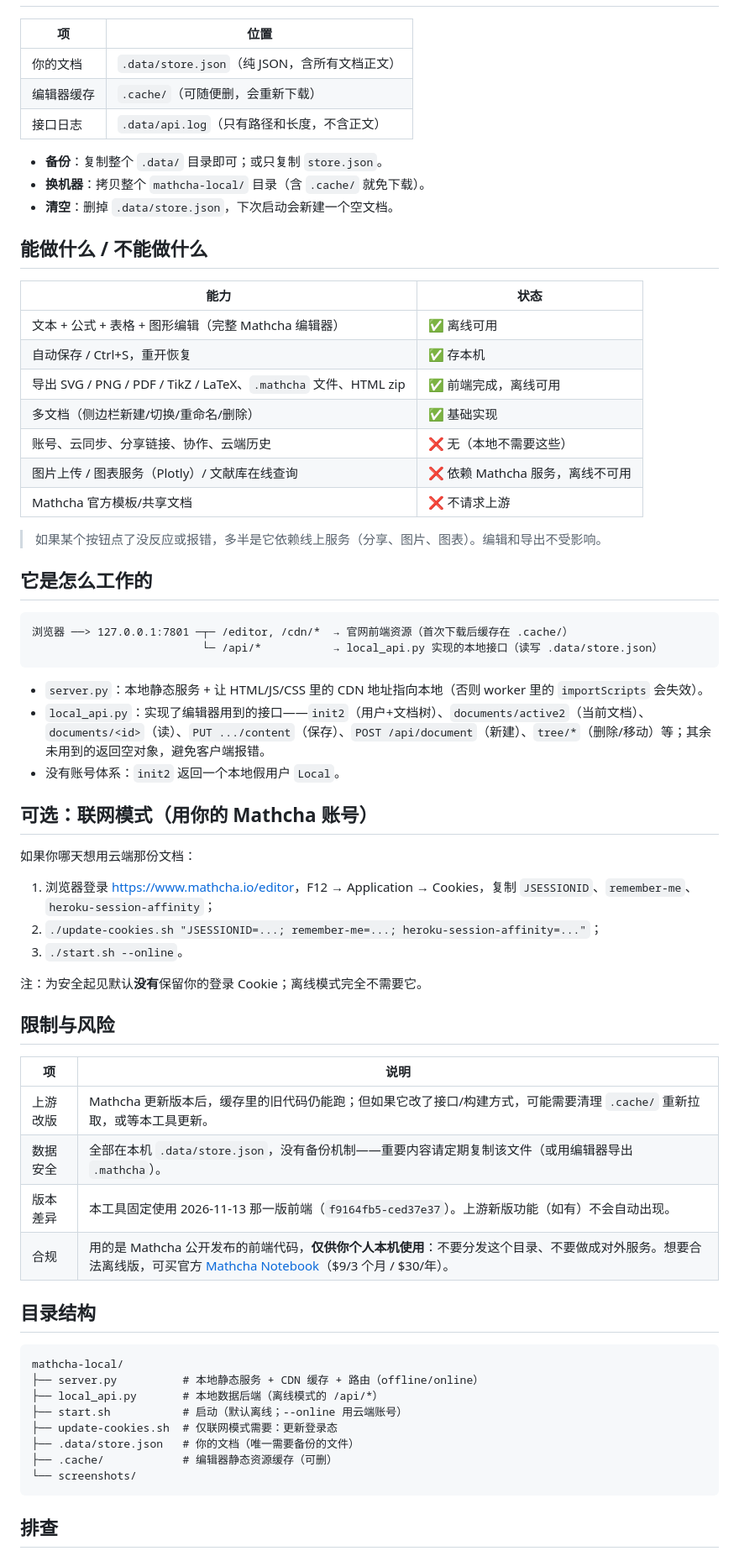
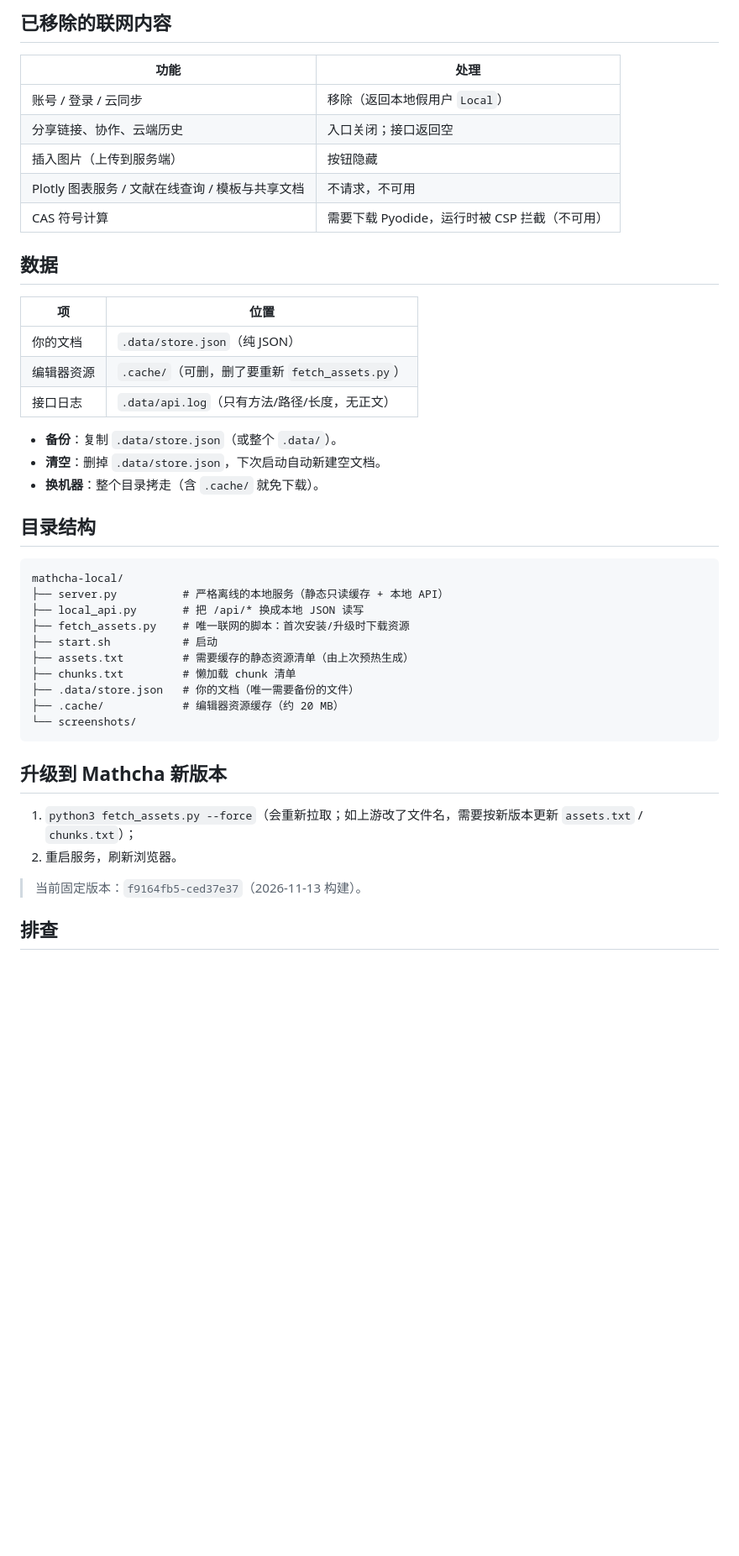
Before and after one commit to victorymt/mathpad, a Markdown page: README.md, the part around one of its changes. Shown at 84% size. Rendered like a GitHub page; blank space fills up the shorter version.

````diff
--- a/README.md
+++ b/README.md
@@ -49,70 +43,46 @@ python3 warm_cache.py        # 按 chunks.txt 把所有懒加载 chunk 预热进
+## 已移除的联网内容
+
+| 功能 | 处理 |
+|---|---|
+| 账号 / 登录 / 云同步 | 移除（返回本地假用户 `Local`） |
+| 分享链接、协作、云端历史 | 入口关闭；接口返回空 |
+| 插入图片（上传到服务端） | 按钮隐藏 |
+| Plotly 图表服务 / 文献在线查询 / 模板与共享文档 | 不请求，不可用 |
+| CAS 符号计算 | 需要下载 Pyodide，运行时被 CSP 拦截（不可用） |
+
+## 数据
 
 | 项 | 位置 |
 |---|---|
-| 你的文档 | `.data/store.json`（纯 JSON，含所有文档正文） |
-| 编辑器缓存 | `.cache/`（可随便删，会重新下载） |
-| 接口日志 | `.data/api.log`（只有路径和长度，不含正文） |
+| 你的文档 | `.data/store.json`（纯 JSON） |
+| 编辑器资源 | `.cache/`（可删，删了要重新 `fetch_assets.py`） |
+| 接口日志 | `.data/api.log`（只有方法/路径/长度，无正文） |
 
-- **备份**：复制整个 `.data/` 目录即可；或只复制 `store.json`。
-- **换机器**：拷贝整个 `mathcha-local/` 目录（含 `.cache/` 就免下载）。
-- **清空**：删掉 `.data/store.json`，下次启动会新建一个空文档。
-
-## 能做什么 / 不能做什么
-
-| 能力 | 状态 |
-|---|---|
-| 文本 + 公式 + 表格 + 图形编辑（完整 Mathcha 编辑器） | ✅ 离线可用 |
-| 自动保存 / Ctrl+S，重开恢复 | ✅ 存本机 |
-| 导出 SVG / PNG / PDF / TikZ / LaTeX、`.mathcha` 文件、HTML zip | ✅ 前端完成，离线可用 |
-| 多文档（侧边栏新建/切换/重命名/删除） | ✅ 基础实现 |
-| 账号、云同步、分享链接、协作、云端历史 | ❌ 无（本地不需要这些） |
-| 图片上传 / 图表服务（Plotly）/ 文献库在线查询 | ❌ 依赖 Mathcha 服务，离线不可用 |
-| Mathcha 官方模板/共享文档 | ❌ 不请求上游 |
-
-> 如果某个按钮点了没反应或报错，多半是它依赖线上服务（分享、图片、图表）。编辑和导出不受影响。
-
-## 它是怎么工作的
-
-```
-浏览器 ──> 127.0.0.1:7801 ─┬─ /editor, /cdn/*  → 官网前端资源（首次下载后缓存在 .cache/）
-                          └─ /api/*           → local_api.py 实现的本地接口（读写 .data/store.json）
-```
-
-- `server.py`：本地静态服务 + 让 HTML/JS/CSS 里的 CDN 地址指向本地（否则 worker 里的 `importScripts` 会失效）。
-- `local_api.py`：实现了编辑器用到的接口——`init2`（用户+文档树）、`documents/active2`（当前文档）、`documents/<id>`（读）、`PUT .../content`（保存）、`POST /api/document`（新建）、`tree/*`（删除/移动）等；其余未用到的返回空对象，避免客户端报错。
-- 没有账号体系：`init2` 返回一个本地假用户 `Local`。
-
-## 可选：联网模式（用你的 Mathcha 账号）
-
-如果你哪天想用云端那份文档：
-
-1. 浏览器登录 <https://www.mathcha.io/editor>，F12 → Application → Cookies，复制 `JSESSIONID`、`remember-me`、`heroku-session-affinity`；
-2. `./update-cookies.sh "JSESSIONID=...; remember-me=...; heroku-session-affinity=..."`；
-3. `./start.sh --online`。
-
-注：为安全起见默认**没有**保留你的登录 Cookie；离线模式完全不需要它。
-
-## 限制与风险
-
-| 项 | 说明 |
-|---|---|
-| 上游改版 | Mathcha 更新版本后，缓存里的旧代码仍能跑；但如果它改了接口/构建方式，可能需要清理 `.cache/` 重新拉取，或等本工具更新。 |
-| 数据安全 | 全部在本机 `.data/store.json`，没有备份机制——重要内容请定期复制该文件（或用编辑器导出 `.mathcha`）。 |
-| 版本差异 | 本工具固定使用 2026-11-13 那一版前端（`f9164fb5-ced37e37`）。上游新版功能（如有）不会自动出现。 |
-| 合规 | 用的是 Mathcha 公开发布的前端代码，**仅供你个人本机使用**：不要分发这个目录、不要做成对外服务。想要合法离线版，可买官方 [Mathcha Notebook](https://www.mathcha.io/notebook/)（$9/3 个月 / $30/年）。 |
+- **备份**：复制 `.data/store.json`（或整个 `.data/`）。
+- **清空**：删掉 `.data/store.json`，下次启动自动新建空文档。
+- **换机器**：整个目录拷走（含 `.cache/` 就免下载）。
 
 ## 目录结构
 
 ```
 mathcha-local/
-├── server.py          # 本地静态服务 + CDN 缓存 + 路由（offline/online）
-├── local_api.py       # 本地数据后端（离线模式的 /api/*）
-├── start.sh           # 启动（默认离线；--online 用云端账号）
-├── update-cookies.sh  # 仅联网模式需要：更新登录态
+├── server.py          # 严格离线的本地服务（静态只读缓存 + 本地 API）
+├── local_api.py       # 把 /api/* 换成本地 JSON 读写
+├── fetch_assets.py    # 唯一联网的脚本：首次安装/升级时下载资源
+├── start.sh           # 启动
+├── assets.txt         # 需要缓存的静态资源清单（由上次预热生成）
+├── chunks.txt         # 懒加载 chunk 清单
 ├── .data/store.json   # 你的文档（唯一需要备份的文件）
-├── .cache/            # 编辑器静态资源缓存（可删）
+├── .cache/            # 编辑器资源缓存（约 20 MB）
 └── screenshots/
 ```
 
+## 升级到 Mathcha 新版本
+
+1. `python3 fetch_assets.py --force`（会重新拉取；如上游改了文件名，需要按新版本更新 `assets.txt` / `chunks.txt`）；
+2. 重启服务，刷新浏览器。
+
+> 当前固定版本：`f9164fb5-ced37e37`（2026-11-13 构建）。
+
 ## 排查
 
````
Also changed, not shown: other parts of README.md (+40 -39 lines), screenshots/offline.png, 6 other files.
